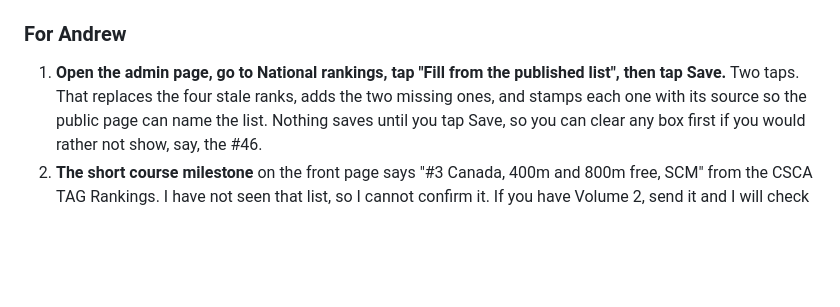
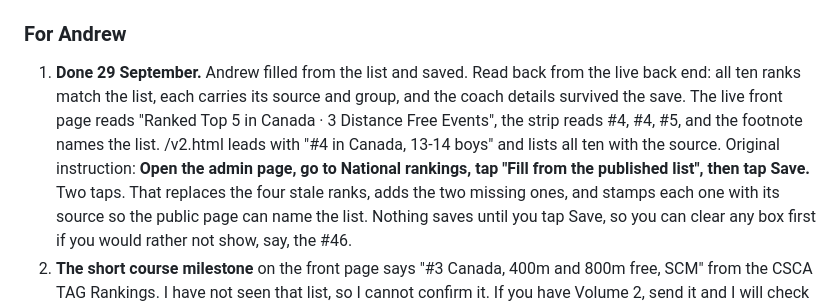
Before and after one commit to HammerHtime/lukehammmond, a Markdown page: docs/AUDIT-LOG.md, the part around the change. GitHub-like rendering; blank space fills up the shorter version.

Commit message:
Log the rankings save as done, read back from the live site
Co-Authored-By: Claude Opus 5.5 <noreply@anthropic.com>
Claude-Session: https://claude.ai/code/session_01T1dhsr3ZTVtU9jSY94ScVW

```diff
--- a/docs/AUDIT-LOG.md
+++ b/docs/AUDIT-LOG.md
@@ -140,8 +140,14 @@ needs Chromium.
 
 ### For Andrew
 
-1. **Open the admin page, go to National rankings, tap "Fill from the published
-   list", then tap Save.** Two taps. That replaces the four stale ranks, adds
+1. **Done 29 September.** Andrew filled from the list and saved. Read back from
+   the live back end: all ten ranks match the list, each carries its source and
+   group, and the coach details survived the save. The live front page reads
+   "Ranked Top 5 in Canada · 3 Distance Free Events", the strip reads #4, #4,
+   #5, and the footnote names the list. /v2.html leads with "#4 in Canada,
+   13-14 boys" and lists all ten with the source.
+   Original instruction: **Open the admin page, go to National rankings, tap
+   "Fill from the published list", then tap Save.** Two taps. That replaces the four stale ranks, adds
    the two missing ones, and stamps each one with its source so the public page
    can name the list. Nothing saves until you tap Save, so you can clear any box
    first if you would rather not show, say, the #46.
```
